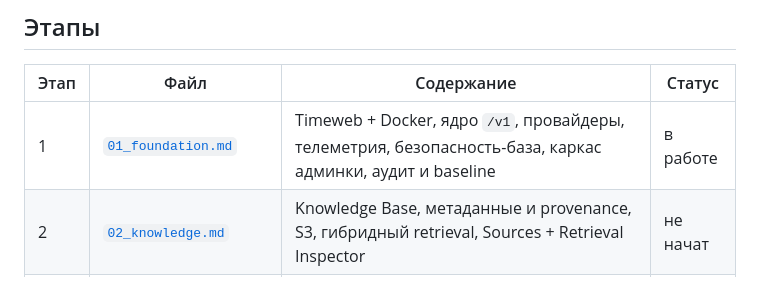
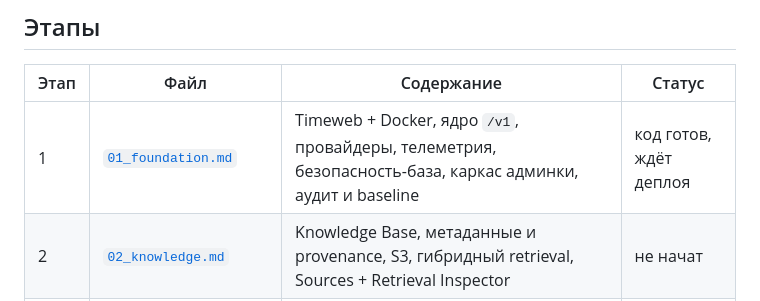
Before and after one commit to yallyev2025-ui/medap-rag, a Markdown page: plans/medap-ai/00_overview.md, the part around the change. Rendered like a GitHub page.

```diff
--- a/plans/medap-ai/00_overview.md
+++ b/plans/medap-ai/00_overview.md
@@ -69,7 +69,7 @@ MEDAP EDUCATIONAL WEBSITE        TELEGRAM BOT
 
 | Этап | Файл | Содержание | Статус |
 |---|---|---|---|
-| 1 | [`01_foundation.md`](01_foundation.md) | Timeweb + Docker, ядро `/v1`, провайдеры, телеметрия, безопасность-база, каркас админки, аудит и baseline | в работе |
+| 1 | [`01_foundation.md`](01_foundation.md) | Timeweb + Docker, ядро `/v1`, провайдеры, телеметрия, безопасность-база, каркас админки, аудит и baseline | код готов, ждёт деплоя |
 | 2 | [`02_knowledge.md`](02_knowledge.md) | Knowledge Base, метаданные и provenance, S3, гибридный retrieval, Sources + Retrieval Inspector | не начат |
 | 3 | [`03_evidence.md`](03_evidence.md) | Evidence Pack, citations с подсветкой, Verification Layer, конфликты, Playground + Answer Inspector + Prompts + Evals | не начат |
 | 4 | [`04_workflows_prod.md`](04_workflows_prod.md) | 4A: учебные workflows, Vision, документы, web, voice. 4B: Content Studio, benchmark, gates | не начат |
```
Also changed, not shown: plans/medap-ai/01_foundation.md (+17 -0 lines).
